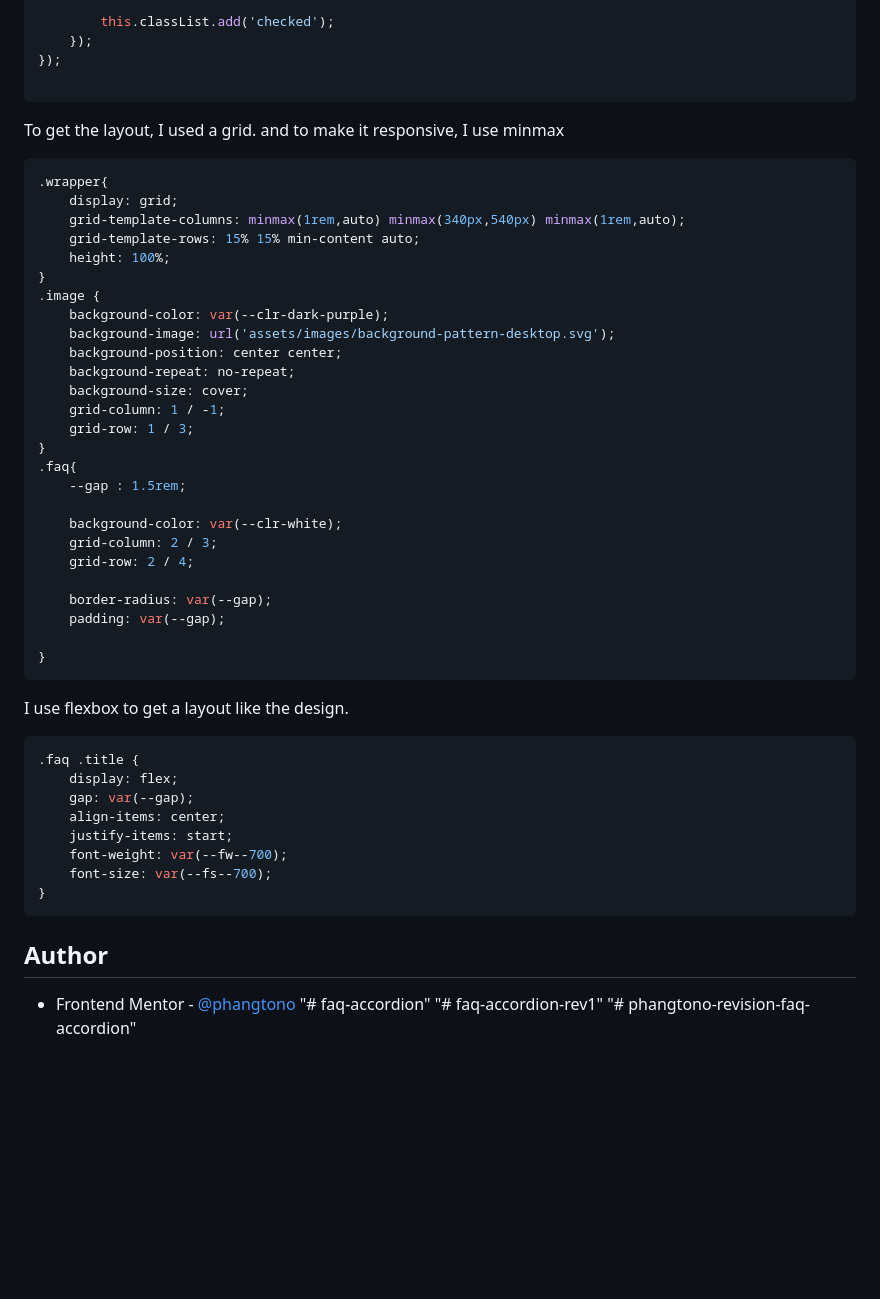
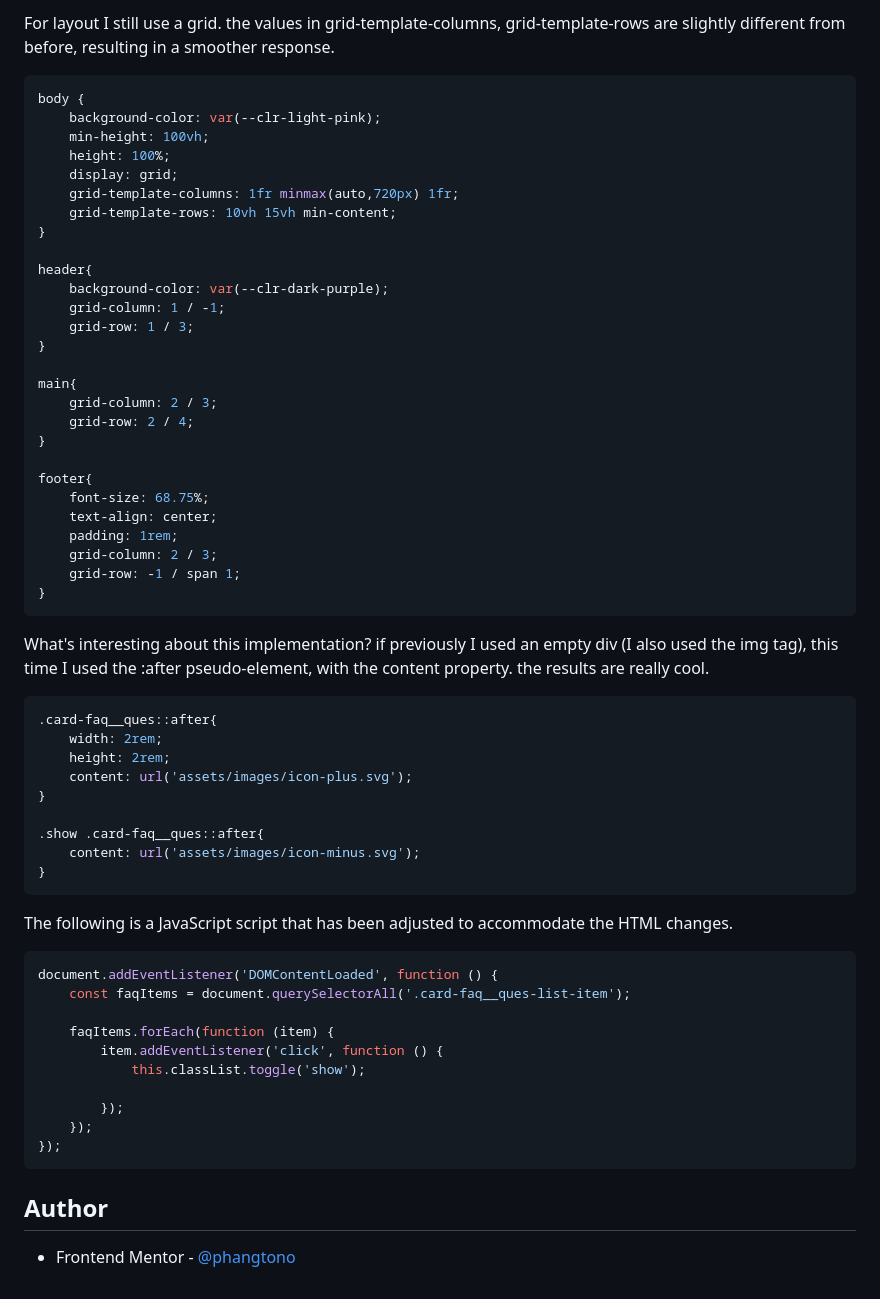
Before and after one commit to phangtono/phangtono-revision-faq-accordion, a Markdown page: README.md, the part around the change printed below. Rendered like a GitHub page; blank space fills up the shorter version.

````diff
--- a/README.md
+++ b/README.md
@@ -59,53 +69,65 @@ listItems.forEach(item => {
 
-        this.classList.add('checked');
-    });
-});
+For layout I still use a grid. the values in grid-template-columns, grid-template-rows are slightly different from before, resulting in a smoother response.
 
-```
-To get the layout, I used a grid. and to make it responsive, I use minmax
 ```css
-.wrapper{
+body {
+    background-color: var(--clr-light-pink);
+    min-height: 100vh;
+    height: 100%;
     display: grid;
-    grid-template-columns: minmax(1rem,auto) minmax(340px,540px) minmax(1rem,auto);
-    grid-template-rows: 15% 15% min-content auto;
-    height: 100%;
+    grid-template-columns: 1fr minmax(auto,720px) 1fr;
+    grid-template-rows: 10vh 15vh min-content;
 }
-.image {
+
+header{
     background-color: var(--clr-dark-purple);
-    background-image: url('assets/images/background-pattern-desktop.svg');
-    background-position: center center;
-    background-repeat: no-repeat;
-    background-size: cover;
     grid-column: 1 / -1;
     grid-row: 1 / 3;
 }
-.faq{
-    --gap : 1.5rem;
 
-    background-color: var(--clr-white);
+main{
     grid-column: 2 / 3;
     grid-row: 2 / 4;
+}
 
-    border-radius: var(--gap);
-    padding: var(--gap);
-
+footer{
+    font-size: 68.75%;
+    text-align: center;
+    padding: 1rem;
+    grid-column: 2 / 3;
+    grid-row: -1 / span 1;
 }
 ```
-I use flexbox to get a layout like the design.
+
+What's interesting about this implementation? if previously I used an empty div (I also used the img tag), this time I used the :after pseudo-element, with the content property. the results are really cool.
+
 ```css
-.faq .title {
-    display: flex;
-    gap: var(--gap);
-    align-items: center;
-    justify-items: start;
-    font-weight: var(--fw--700);
-    font-size: var(--fs--700);
+.card-faq__ques::after{
+    width: 2rem;
+    height: 2rem;
+    content: url('assets/images/icon-plus.svg');
 }
+
+.show .card-faq__ques::after{
+    content: url('assets/images/icon-minus.svg');
+}
+```
+
+The following is a JavaScript script that has been adjusted to accommodate the HTML changes.
+
+```js
+document.addEventListener('DOMContentLoaded', function () {
+    const faqItems = document.querySelectorAll('.card-faq__ques-list-item');
+
+    faqItems.forEach(function (item) {
+        item.addEventListener('click', function () {
+            this.classList.toggle('show');
+
+        });
+    });
+});
 ```
 
 ## Author
 
 - Frontend Mentor - [@phangtono](https://www.frontendmentor.io/profile/phangtono)
-"# faq-accordion"
-"# faq-accordion-rev1"
-"# phangtono-revision-faq-accordion"
````
Also changed, not shown: other parts of README.md (+20 -10 lines), screenshot.png, 1 other file.
